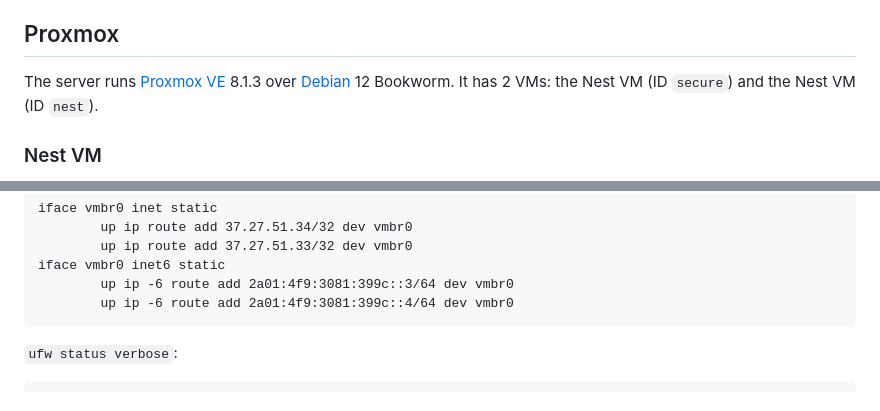
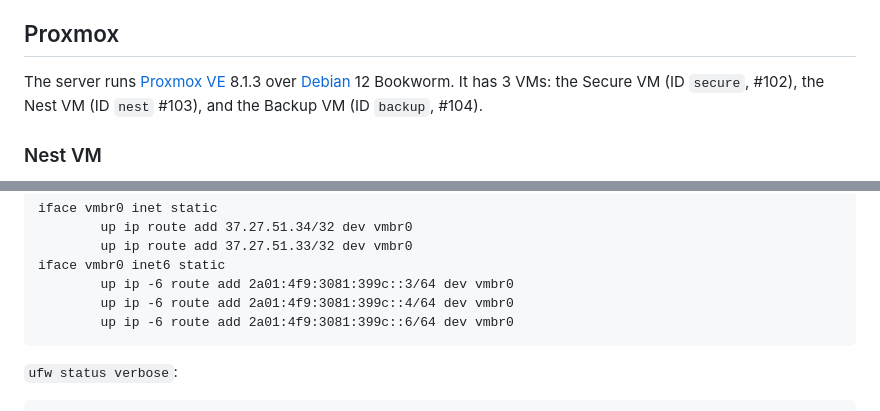
Before and after one commit to hackclub/nest, a Markdown page: SETUP.md, 2 parts joined by grey strips. Rendered like a GitHub page.

````diff
--- a/SETUP.md
+++ b/SETUP.md
@@ -14,7 +14,7 @@ It runs with the following specs:
 
 ## Proxmox
 
-The server runs [Proxmox VE](https://www.proxmox.com/en/proxmox-virtual-environment/overview) 8.1.3 over [Debian](https://www.debian.org/) 12 Bookworm. It has 2 VMs: the Nest VM (ID `secure`) and the Nest VM (ID `nest`).
+The server runs [Proxmox VE](https://www.proxmox.com/en/proxmox-virtual-environment/overview) 8.1.3 over [Debian](https://www.debian.org/) 12 Bookworm. It has 3 VMs: the Secure VM (ID `secure`, #102), the Nest VM (ID `nest` #103), and the Backup VM (ID `backup`, #104).
 
 ### Nest VM
 
@@ -93,6 +99,7 @@ iface vmbr0 inet static
 iface vmbr0 inet6 static
         up ip -6 route add 2a01:4f9:3081:399c::3/64 dev vmbr0
         up ip -6 route add 2a01:4f9:3081:399c::4/64 dev vmbr0
+        up ip -6 route add 2a01:4f9:3081:399c::6/64 dev vmbr0
 ```
 
 `ufw status verbose`:
````
Also changed, not shown: other parts of SETUP.md (+71 -9 lines).
